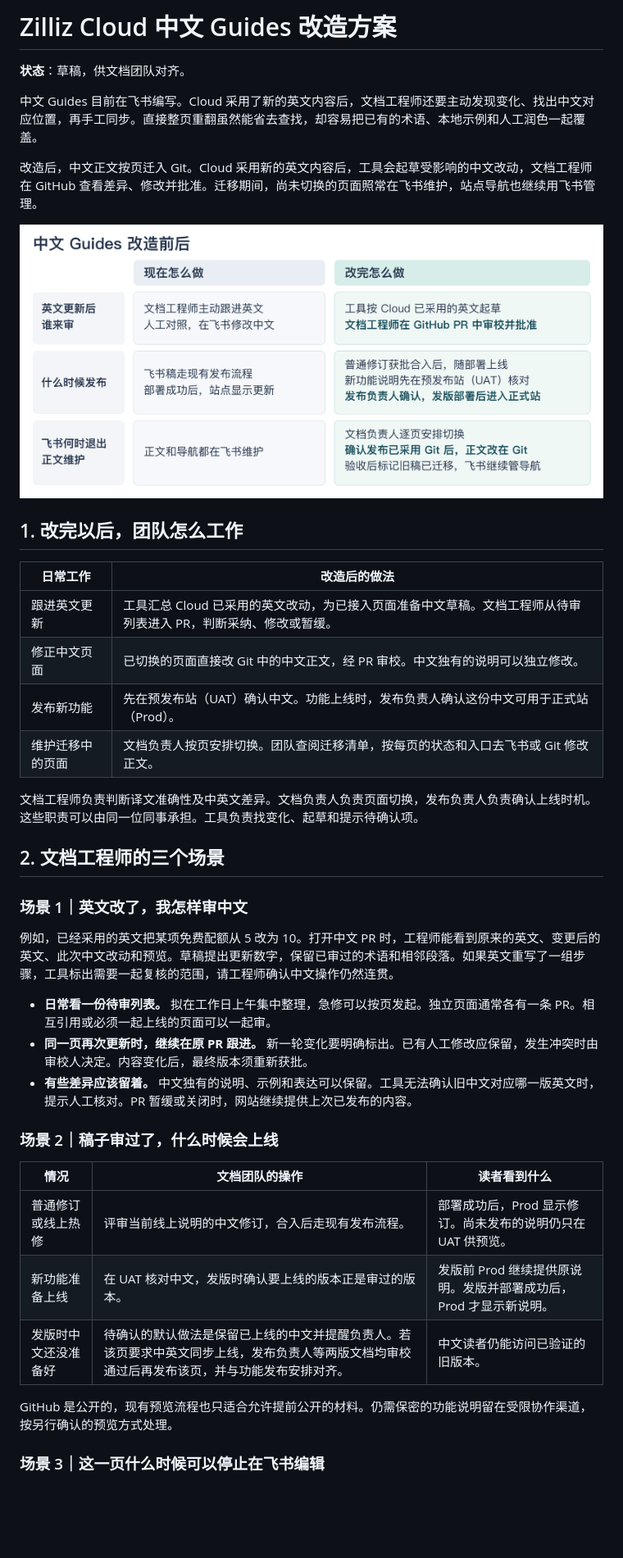
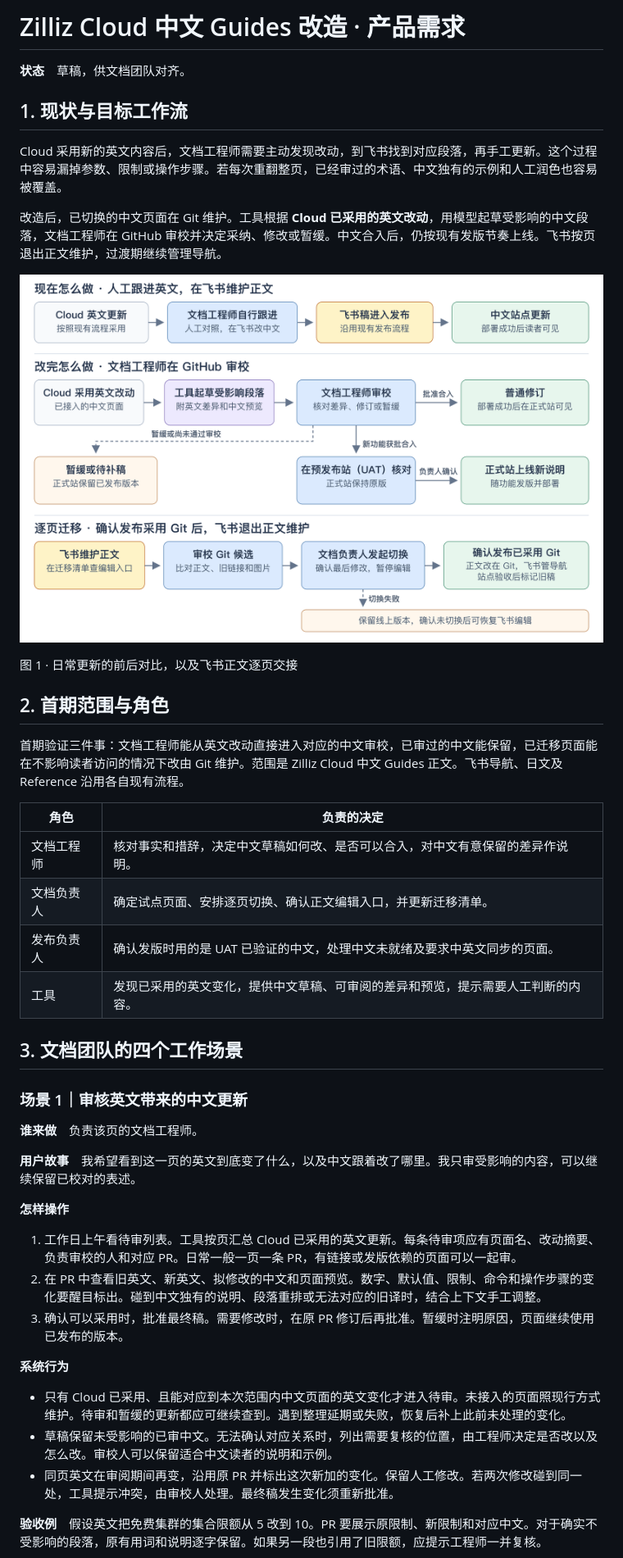
Before and after one commit to liyun95/milvus-zilliz-docs-design, a Markdown page: docs/prd-zh-cn-guides.md, the part around one of its changes. Shown at 82% size. GitHub-like rendering; pictures changed too: docs/assets/zh-guides-workflow-comparison.png; blank space fills up the shorter version.

Commit message:
docs: define Chinese Guides user journeys and workflows

```diff
--- a/docs/prd-zh-cn-guides.md
+++ b/docs/prd-zh-cn-guides.md
@@ -1,43 +1,47 @@
-# Zilliz Cloud 中文 Guides 改造方案
+# Zilliz Cloud 中文 Guides 改造 · 产品需求
 
-**状态**：草稿，供文档团队对齐。
+**状态**　草稿，供文档团队对齐。
 
-中文 Guides 目前在飞书编写。Cloud 采用了新的英文内容后，文档工程师还要主动发现变化、找出中文对应位置，再手工同步。直接整页重翻虽然能省去查找，却容易把已有的术语、本地示例和人工润色一起覆盖。
+## 1. 现状与目标工作流
 
-改造后，中文正文按页迁入 Git。Cloud 采用新的英文内容后，工具会起草受影响的中文改动，文档工程师在 GitHub 查看差异、修改并批准。迁移期间，尚未切换的页面照常在飞书维护，站点导航也继续用飞书管理。
+Cloud 采用新的英文内容后，文档工程师需要主动发现改动，到飞书找到对应段落，再手工更新。这个过程中容易漏掉参数、限制或操作步骤。若每次重翻整页，已经审过的术语、中文独有的示例和人工润色也容易被覆盖。
 
-![中文 Guides 改造前后。现在由工程师发现英文变化，在飞书修改中文并走现有发布流程。改造后由工具起草，文档工程师在 GitHub PR 审校。普通修订部署后上线，新功能说明先在 UAT 核对，功能发版并部署后进入正式站。逐页确认发布已采用 Git 后，正文改在 Git，飞书继续管理导航。](./assets/zh-guides-workflow-comparison.png)
+改造后，已切换的中文页面在 Git 维护。工具根据 **Cloud 已采用的英文改动**，用模型起草受影响的中文段落，文档工程师在 GitHub 审校并决定采纳、修改或暂缓。中文合入后，仍按现有发版节奏上线。飞书按页退出正文维护，过渡期继续管理导航。
 
-## 1. 改完以后，团队怎么工作
+![中文 Guides 改造前后的工作流。现在是 Cloud 英文更新、文档工程师人工对照并改飞书、沿现有流程发布。改造后是 Cloud 采用英文、工具起草、文档工程师在 GitHub 审校。暂缓时正式站保持原版。普通修订获批合入后随部署上线，新功能先在 UAT 核对，发布负责人确认后随功能上线。逐页迁移时，文档负责人先核对 Git 候选并发起切换。确认发布已采用 Git 后，正文改在 Git，飞书继续管理导航。](./assets/zh-guides-workflow-comparison.png)
 
-| 日常工作 | 改造后的做法 |
+图 1 · 日常更新的前后对比，以及飞书正文逐页交接
+
+## 2. 首期范围与角色
+
+首期验证三件事：文档工程师能从英文改动直接进入对应的中文审校，已审过的中文能保留，已迁移页面能在不影响读者访问的情况下改由 Git 维护。范围是 Zilliz Cloud 中文 Guides 正文。飞书导航、日文及 Reference 沿用各自现有流程。
+
+| 角色 | 负责的决定 |
 |---|---|
-| 跟进英文更新 | 工具汇总 Cloud 已采用的英文改动，为已接入页面准备中文草稿。文档工程师从待审列表进入 PR，判断采纳、修改或暂缓。 |
-| 修正中文页面 | 已切换的页面直接改 Git 中的中文正文，经 PR 审校。中文独有的说明可以独立修改。 |
-| 发布新功能 | 先在预发布站（UAT）确认中文。功能上线时，发布负责人确认这份中文可用于正式站（Prod）。 |
-| 维护迁移中的页面 | 文档负责人按页安排切换。团队查阅迁移清单，按每页的状态和入口去飞书或 Git 修改正文。 |
+| 文档工程师 | 核对事实和措辞，决定中文草稿如何改、是否可以合入，对中文有意保留的差异作说明。 |
+| 文档负责人 | 确定试点页面、安排逐页切换、确认正文编辑入口，并更新迁移清单。 |
+| 发布负责人 | 确认发版时用的是 UAT 已验证的中文，处理中文未就绪及要求中英文同步的页面。 |
+| 工具 | 发现已采用的英文变化，提供中文草稿、可审阅的差异和预览，提示需要人工判断的内容。 |
 
-文档工程师负责判断译文准确性及中英文差异。文档负责人负责页面切换，发布负责人负责确认上线时机。这些职责可以由同一位同事承担。工具负责找变化、起草和提示待确认项。
+## 3. 文档团队的四个工作场景
 
-## 2. 文档工程师的三个场景
+### 场景 1｜审核英文带来的中文更新
 
-### 场景 1｜英文改了，我怎样审中文
+**谁来做**　负责该页的文档工程师。
 
-例如，已经采用的英文把某项免费配额从 5 改为 10。打开中文 PR 时，工程师能看到原来的英文、变更后的英文、此次中文改动和预览。草稿提出更新数字，保留已审过的术语和相邻段落。如果英文重写了一组步骤，工具标出需要一起复核的范围，请工程师确认中文操作仍然连贯。
+**用户故事**　我希望看到这一页的英文到底变了什么，以及中文跟着改了哪里。我只审受影响的内容，可以继续保留已校对的表述。
 
-- **日常看一份待审列表。** 拟在工作日上午集中整理，急修可以按页发起。独立页面通常各有一条 PR。相互引用或必须一起上线的页面可以一起审。
-- **同一页再次更新时，继续在原 PR 跟进。** 新一轮变化要明确标出。已有人工修改应保留，发生冲突时由审校人决定。内容变化后，最终版本须重新获批。
-- **有些差异应该留着。** 中文独有的说明、示例和表达可以保留。工具无法确认旧中文对应哪一版英文时，提示人工核对。PR 暂缓或关闭时，网站继续提供上次已发布的内容。
+**怎样操作**
 
-### 场景 2｜稿子审过了，什么时候会上线
+1. 工作日上午看待审列表。工具按页汇总 Cloud 已采用的英文更新。每条待审项应有页面名、改动摘要、负责审校的人和对应 PR。日常一般一页一条 PR，有链接或发版依赖的页面可以一起审。
+2. 在 PR 中查看旧英文、新英文、拟修改的中文和页面预览。数字、默认值、限制、命令和操作步骤的变化要醒目标出。碰到中文独有的说明、段落重排或无法对应的旧译时，结合上下文手工调整。
+3. 确认可以采用时，批准最终稿。需要修改时，在原 PR 修订后再批准。暂缓时注明原因，页面继续使用已发布的版本。
 
-| 情况 | 文档团队的操作 | 读者看到什么 |
-|---|---|---|
-| 普通修订或线上热修 | 评审当前线上说明的中文修订，合入后走现有发布流程。 | 部署成功后，Prod 显示修订。尚未发布的说明仍只在 UAT 供预览。 |
-| 新功能准备上线 | 在 UAT 核对中文，发版时确认要上线的版本正是审过的版本。 | 发版前 Prod 继续提供原说明。发版并部署成功后，Prod 才显示新说明。 |
-| 发版时中文还没准备好 | 待确认的默认做法是保留已上线的中文并提醒负责人。若该页要求中英文同步上线，发布负责人等两版文档均审校通过后再发布该页，并与功能发布安排对齐。 | 中文读者仍能访问已验证的旧版本。 |
+**系统行为**
 
-GitHub 是公开的，现有预览流程也只适合允许提前公开的材料。仍需保密的功能说明留在受限协作渠道，按另行确认的预览方式处理。
+- 只有 Cloud 已采用、且能对应到本次范围内中文页面的英文变化才进入待审。未接入的页面照现行方式维护。待审和暂缓的更新都应可继续查到。遇到整理延期或失败，恢复后补上此前未处理的变化。
+- 草稿保留未受影响的已审中文。无法确认对应关系时，列出需要复核的位置，由工程师决定是否改以及怎么改。审校人可以保留适合中文读者的说明和示例。
+- 同页英文在审阅期间再变，沿用原 PR 并标出这次新加的变化。保留人工修改。若两次修改碰到同一处，工具提示冲突，由审校人处理。最终稿发生变化须重新批准。
 
-### 场景 3｜这一页什么时候可以停止在飞书编辑
+**验收例**　假设英文把免费集群的集合限额从 5 改到 10。PR 要展示原限制、新限制和对应中文。对于确实不受影响的段落，原有用词和说明逐字保留。如果另一段也引用了旧限额，应提示工程师一并复核。
 
```
Also changed, not shown: other parts of docs/prd-zh-cn-guides.md (+64 -17 lines), 1 other file.
